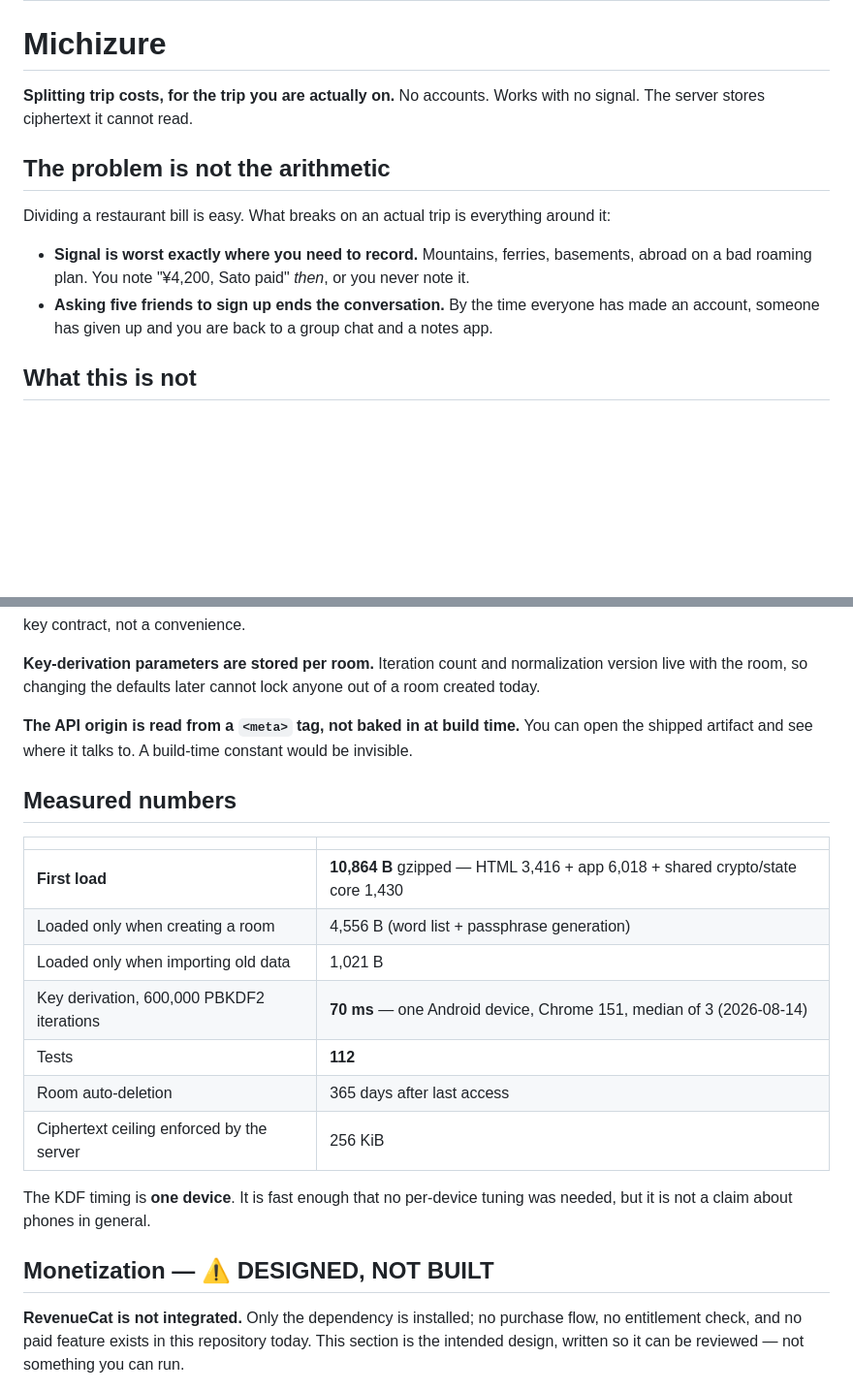
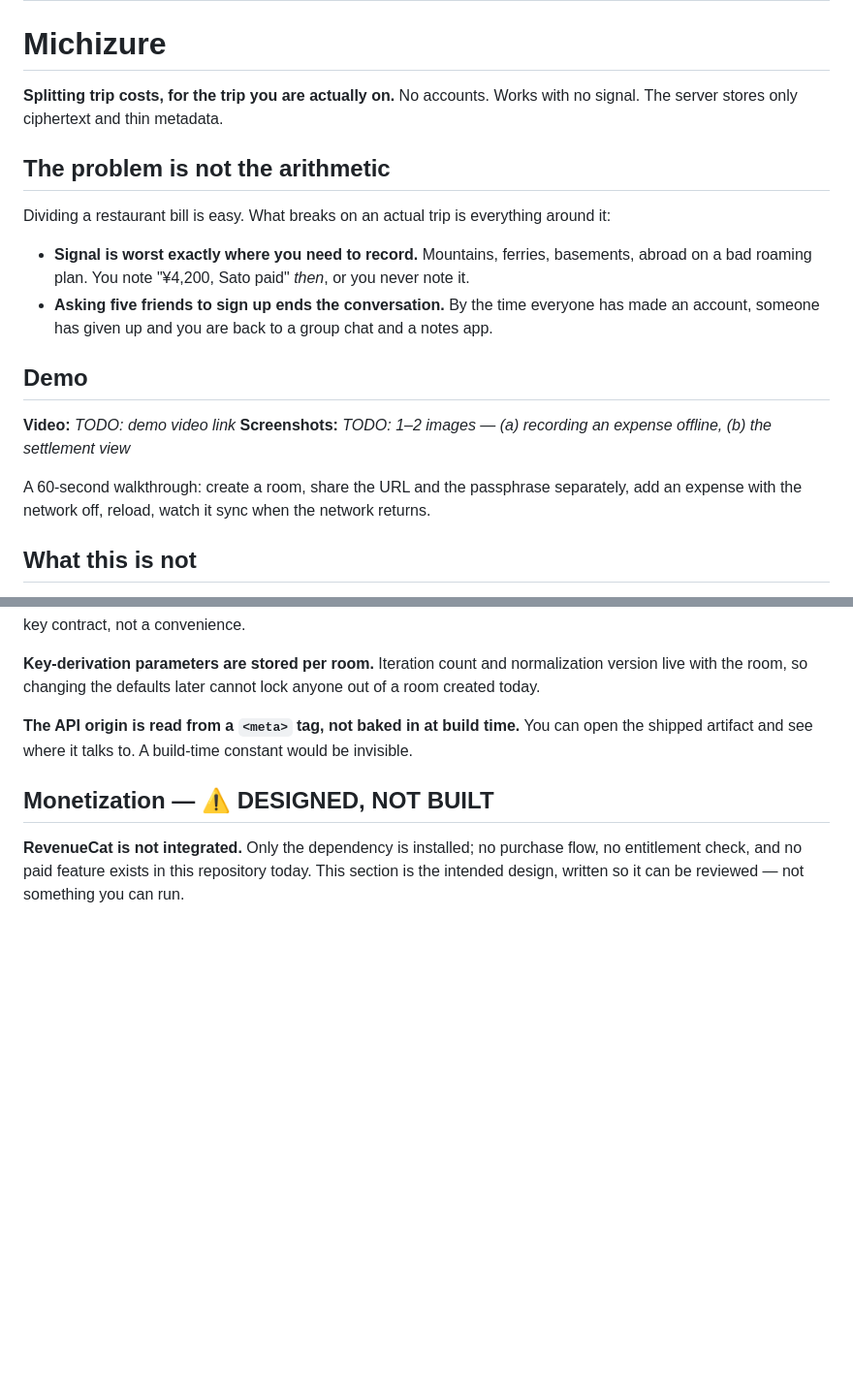
Before and after one commit to waiteu-git/michizure, a Markdown page: README.draft.md, 2 parts joined by grey strips. Shown at 97% size. GitHub-like rendering; blank space fills up the shorter version.

```diff
--- a/README.draft.md
+++ b/README.draft.md
@@ -16,7 +16,7 @@
 # Michizure
 
 **Splitting trip costs, for the trip you are actually on.**
-No accounts. Works with no signal. The server stores ciphertext it cannot read.
+No accounts. Works with no signal. The server stores only ciphertext and thin metadata.
 
 ## The problem is not the arithmetic
 
@@ -26,6 +26,16 @@ Dividing a restaurant bill is easy. What breaks on an actual trip is everything
   a bad roaming plan. You note "¥4,200, Sato paid" *then*, or you never note it.
 - **Asking five friends to sign up ends the conversation.** By the time everyone has made an
   account, someone has given up and you are back to a group chat and a notes app.
+
+## Demo
+
+<!-- ⚠ DRAFT PLACEHOLDERS — must be filled before publication. Do not ship this section as-is. -->
+
+**Video:** _TODO: demo video link_
+**Screenshots:** _TODO: 1–2 images — (a) recording an expense offline, (b) the settlement view_
+
+A 60-second walkthrough: create a room, share the URL and the passphrase separately, add an
+expense with the network off, reload, watch it sync when the network returns.
 
 ## What this is not
 
@@ -89,21 +99,6 @@ with the room, so changing the defaults later cannot lock anyone out of a room c
 **The API origin is read from a `<meta>` tag, not baked in at build time.** You can open the shipped
 artifact and see where it talks to. A build-time constant would be invisible.
 
-## Measured numbers
-
-| | |
-|---|---|
-| **First load** | **10,864 B** gzipped — HTML 3,416 + app 6,018 + shared crypto/state core 1,430 |
-| Loaded only when creating a room | 4,556 B (word list + passphrase generation) |
-| Loaded only when importing old data | 1,021 B |
-| Key derivation, 600,000 PBKDF2 iterations | **70 ms** — one Android device, Chrome 151, median of 3 (2026-08-14) |
-| Tests | **112** |
-| Room auto-deletion | 365 days after last access |
-| Ciphertext ceiling enforced by the server | 256 KiB |
-
-The KDF timing is **one device**. It is fast enough that no per-device tuning was needed, but it is
-not a claim about phones in general.
-
 ## Monetization — ⚠ DESIGNED, NOT BUILT
 
 **RevenueCat is not integrated.** Only the dependency is installed; no purchase flow, no
```
Also changed, not shown: other parts of README.draft.md (+37 -0 lines), docs/passphrase-wordlist.md (+8 -0 lines), 1 other file.
